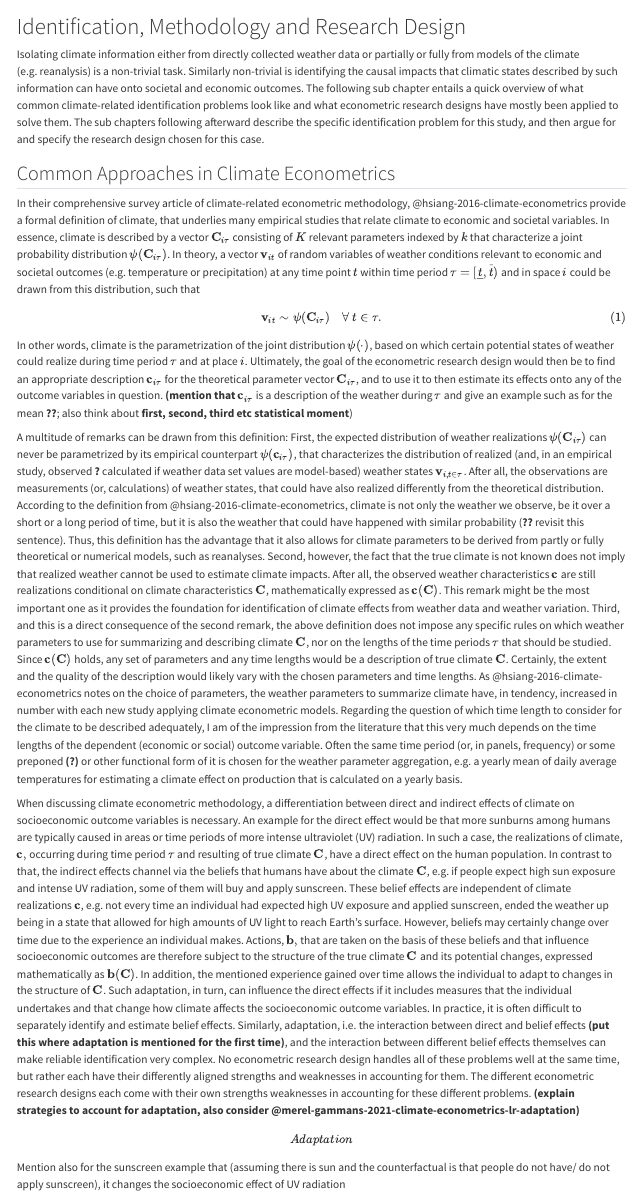
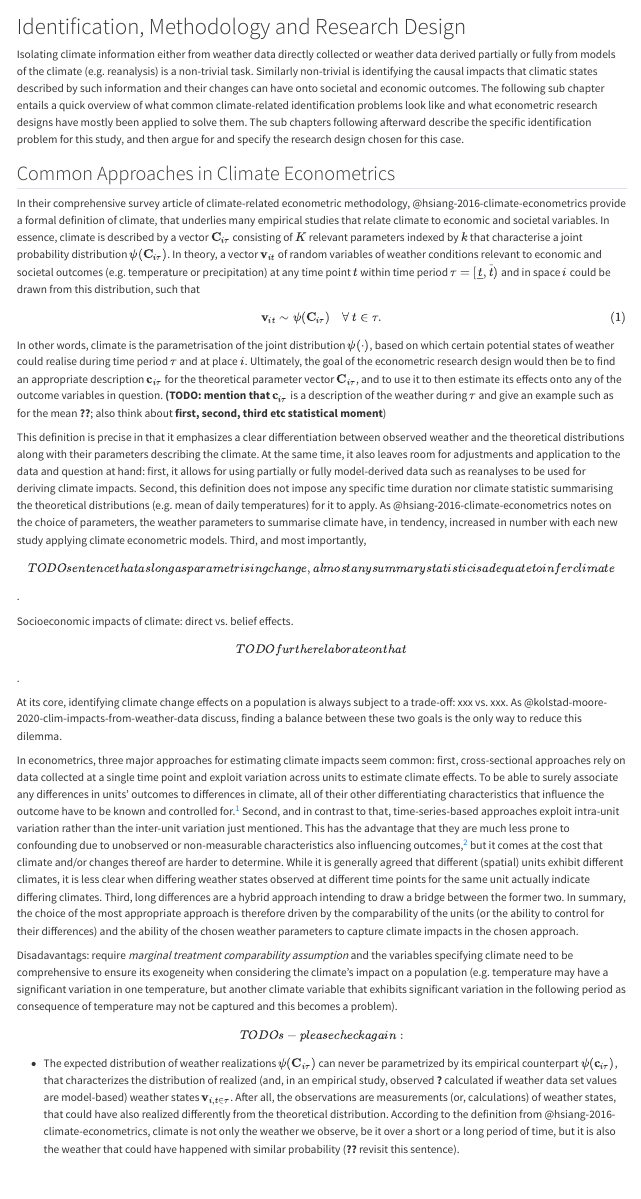
Before and after one commit to jakobarendt/mathesis-depop, a Quarto document (ch-3-methodology.qmd): the page in a window 1100 px wide, from its top. Rendered offline with R 4.5, knitr and Pandoc in place of Quarto, with nearby package versions.

Commit message:
Revise methodology chapter and update spelling dictionary
Improved explanations of climate econometric approaches and added placeholders for further elaboration. Updated mathesis-depop.Rproj to use British English spelling dictionary.

```diff
--- a/ch-3-methodology.qmd
+++ b/ch-3-methodology.qmd
@@ -1,34 +1,53 @@
 # Identification, Methodology and Research Design {#sec-Methodology}
 
-Isolating climate information either from directly collected weather data or partially or fully from models of the climate (e.g. reanalysis) is a non-trivial task.
-Similarly non-trivial is identifying the causal impacts that climatic states described by such information can have onto societal and economic outcomes.
+Isolating climate information either from weather data directly collected or weather data derived partially or fully from models of the climate (e.g. reanalysis) is a non-trivial task.
+Similarly non-trivial is identifying the causal impacts that climatic states described by such information and their changes can have onto societal and economic outcomes.
 The following sub chapter entails a quick overview of what common climate-related identification problems look like and what econometric research designs have mostly been applied to solve them.
 The sub chapters following afterward describe the specific identification problem for this study, and then argue for and specify the research design chosen for this case.
 
 ## Common Approaches in Climate Econometrics
 
 In their comprehensive survey article of climate-related econometric methodology, @hsiang-2016-climate-econometrics provide a formal definition of climate, that underlies many empirical studies that relate climate to economic and societal variables.
-In essence, climate is described by a vector $\mathbf{C}_{i \tau}$ consisting of $K$ relevant parameters indexed by $k$ that characterize a joint probability distribution $\psi ( \mathbf{C}_{i \tau} )$.
+In essence, climate is described by a vector $\mathbf{C}_{i \tau}$ consisting of $K$ relevant parameters indexed by $k$ that characterise a joint probability distribution $\psi ( \mathbf{C}_{i \tau} )$.
 In theory, a vector $\mathbf{v}_{it}$ of random variables of weather conditions relevant to economic and societal outcomes (e.g. temperature or precipitation) at any time point $t$ within time period $\tau = [ \underline{t}, \overline{t} )$ and in space $i$ could be drawn from this distribution, such that
 
 $$
 \mathbf{v}_{it} \sim \psi ( \mathbf{C}_{i \tau} ) \quad \forall \, t \in \tau .
 $$ {#eq-climate-distr}
 
-In other words, climate is the parametrization of the joint distribution $\psi ( \cdot )$, based on which certain potential states of weather could realize during time period $\tau$ and at place $i$.
+In other words, climate is the parametrisation of the joint distribution $\psi ( \cdot )$, based on which certain potential states of weather could realise during time period $\tau$ and at place $i$.
 Ultimately, the goal of the econometric research design would then be to find an appropriate description $\mathbf{c}_{i \tau}$ for the theoretical parameter vector $\mathbf{C}_{i \tau}$, and to use it to then estimate its effects onto any of the outcome variables in question.
-**(mention that** $\mathbf{c}_{i \tau}$ is a description of the weather during $\tau$ and give an example such as for the mean **??**; also think about **first, second, third etc statistical moment**)
+**(TODO: mention that** $\mathbf{c}_{i \tau}$ is a description of the weather during $\tau$ and give an example such as for the mean **??**; also think about **first, second, third etc statistical moment**)
 
-A multitude of remarks can be drawn from this definition: First, the expected distribution of weather realizations $\psi ( \mathbf{C}_{i \tau} )$ can never be parametrized by its empirical counterpart $\psi ( \mathbf{c}_{i \tau} )$, that characterizes the distribution of realized (and, in an empirical study, observed **?** calculated if weather data set values are model-based) weather states $\mathbf{v}_{i, t \in \tau}$.
-After all, the observations are measurements (or, calculations) of weather states, that could have also realized differently from the theoretical distribution.
-According to the definition from @hsiang-2016-climate-econometrics, climate is not only the weather we observe, be it over a short or a long period of time, but it is also the weather that could have happened with similar probability (**??** revisit this sentence).
-Thus, this definition has the advantage that it also allows for climate parameters to be derived from partly or fully theoretical or numerical models, such as reanalyses.
-Second, however, the fact that the true climate is not known does not imply that realized weather cannot be used to estimate climate impacts.
-After all, the observed weather characteristics $\mathbf{c}$ are still realizations conditional on climate characteristics $\mathbf{C}$, mathematically expressed as $\mathbf{c} ( \mathbf{C} )$.
-This remark might be the most important one as it provides the foundation for identification of climate effects from weather data and weather variation.
-Third, and this is a direct consequence of the second remark, the above definition does not impose any specific rules on which weather parameters to use for summarizing and describing climate $\mathbf{C}$, nor on the lengths of the time periods $\tau$ that should be studied.
-Since $\mathbf{c} ( \mathbf{C} )$ holds, any set of parameters and any time lengths would be a description of true climate $\mathbf{C}$.
-Certainly, the extent and the quality of the description would likely vary with the chosen parameters and time lengths.
-As @hsiang-2016-climate-econometrics notes on the choice of parameters, the weather parameters to summarize climate have, in tendency, increased in number with each new study applying climate econometric models.
-Regarding the question of which time length to consider for the climate to be described adequately, I am of the impression from the literature that this very much depends on the time lengths of the dependent (economic or social) outcome variable.
-Often the same time period (or, in panels, frequency) or some preponed **(?)** or other functional form of it is chosen for the weather parameter aggregation, e.g. a yearly mean of daily average temperatures for estimating a climate effect on production that is calculated on a yearly basis.
+This definition is precise in that it emphasizes a clear differentiation between observed weather and the theoretical distributions along with their parameters describing the climate.
+At the same time, it also leaves room for adjustments and application to the data and question at hand: first, it allows for using partially or fully model-derived data such as reanalyses to be used for deriving climate impacts.
+Second, this definition does not impose any specific time duration nor climate statistic summarising the theoretical distributions (e.g. mean of daily temperatures) for it to apply.
+As @hsiang-2016-climate-econometrics notes on the choice of parameters, the weather parameters to summarise climate have, in tendency, increased in number with each new study applying climate econometric models.
+Third, and most importantly, \[TODO sentence that as long as parametrising change, almost any summary statistic is adequate to infer climate\].
+
+Socioeconomic impacts of climate: direct vs. belief effects.
+\[TODO further elaborate on that\].
+
+At its core, identifying climate change effects on a population is always subject to a trade-off: xxx vs. xxx.
+As @kolstad-moore-2020-clim-impacts-from-weather-data discuss, finding a balance between these two goals is the only way to reduce this dilemma.
+
+In econometrics, three major approaches for estimating climate impacts seem common: first, cross-sectional approaches rely on data collected at a single time point and exploit variation across units to estimate climate effects.
+To be able to surely associate any differences in units' outcomes to differences in climate, all of their other differentiating characteristics that influence the outcome have to be known and controlled for.[^ch-3-methodology-1]
+Second, and in contrast to that, time-series-based approaches exploit intra-unit variation rather than the inter-unit variation just mentioned.
+This has the advantage that they are much less prone to confounding due to unobserved or non-measurable characteristics also influencing outcomes,[^ch-3-methodology-2] but it comes at the cost that climate and/or changes thereof are harder to determine.
+While it is generally agreed that different (spatial) units exhibit different climates, it is less clear when differing weather states observed at different time points for the same unit actually indicate differing climates.
+Third, long differences are a hybrid approach intending to draw a bridge between the former two.
+In summary, the choice of the most appropriate approach is therefore driven by the comparability of the units (or the ability to control for their differences) and the ability of the chosen weather parameters to capture climate impacts in the chosen approach.
+
+[^ch-3-methodology-1]: This results from the *unit homogeneity assumption* further discussed in the context of the identification problem and the Rubin Causal Model in @sec-MethodologySubsecIdentificationProblem.
+
+[^ch-3-methodology-2]: They rely on a weaker form of the *unit homogeneity assumption*, the *marginal treatment comparability assumption*.
+    This is also explained more formally in @sec-MethodologySubsecIdentificationProblem.
+
+Disadavantags: require *marginal treatment comparability assumption* and the variables specifying climate need to be comprehensive to ensure its exogeneity when considering the climate's impact on a population (e.g. temperature may have a significant variation in one temperature, but another climate variable that exhibits significant variation in the following period as consequence of temperature may not be captured and this becomes a problem).
+
+\[TODOs - please check again:\]
+
+-   The expected distribution of weather realizations $\psi ( \mathbf{C}_{i \tau} )$ can never be parametrized by its empirical counterpart $\psi ( \mathbf{c}_{i \tau} )$, that characterizes the distribution of realized (and, in an empirical study, observed **?** calculated if weather data set values are model-based) weather states $\mathbf{v}_{i, t \in \tau}$.
+    After all, the observations are measurements (or, calculations) of weather states, that could have also realized differently from the theoretical distribution.
+    According to the definition from @hsiang-2016-climate-econometrics, climate is not only the weather we observe, be it over a short or a long period of time, but it is also the weather that could have happened with similar probability (**??** revisit this sentence).
```
Also changed, not shown: ch-3-methodology.qmd (9 more changed lines), 1 other file.
